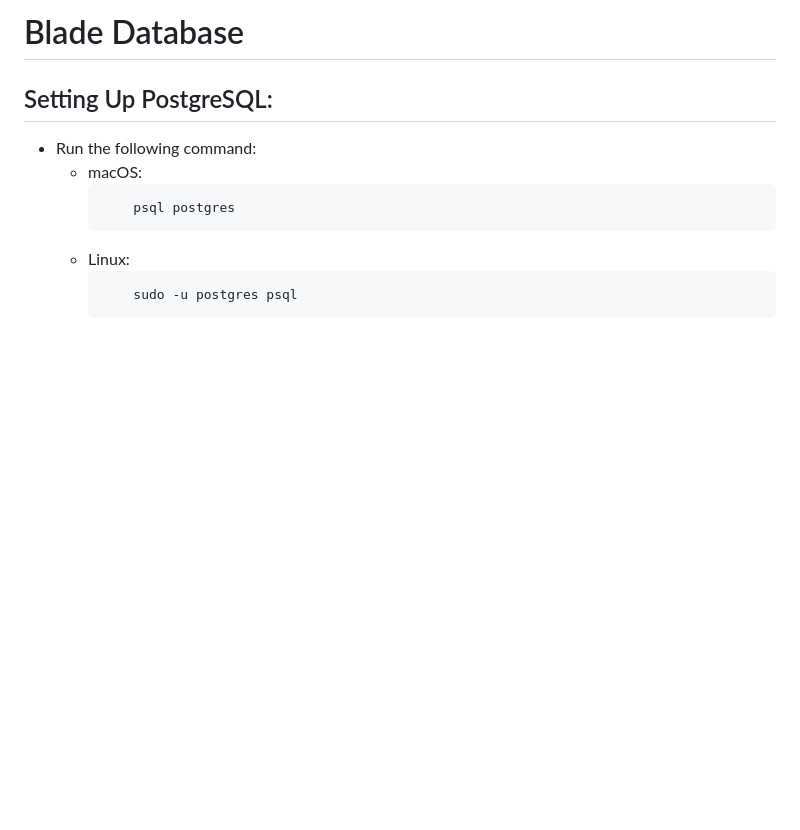
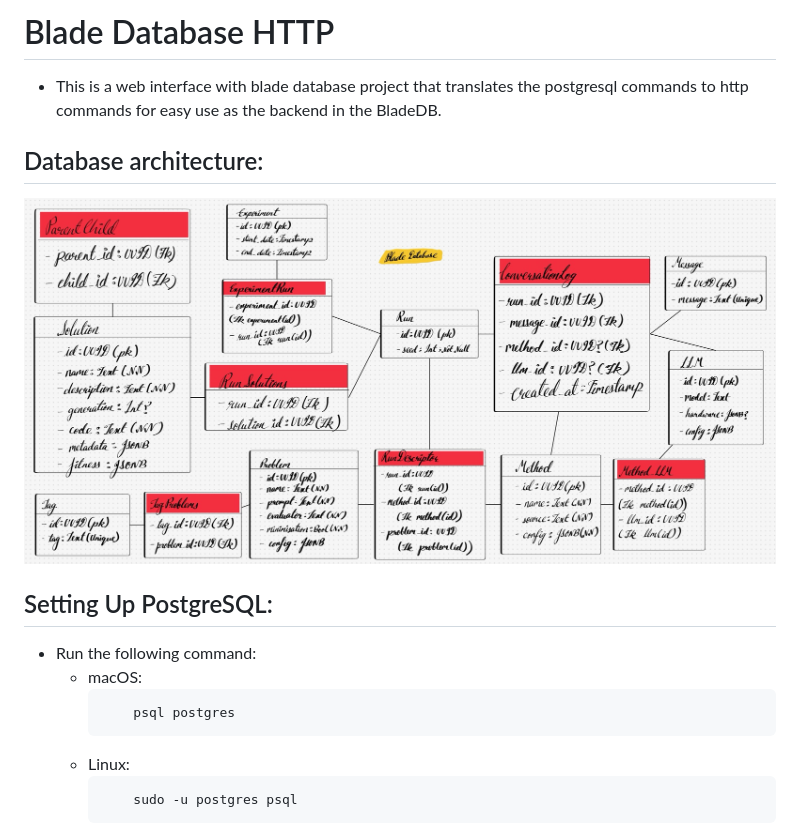
Before and after one commit to XAI-liacs/BLADE_db, a Markdown page: README.md, the part around the change. GitHub-like rendering; pictures changed too: src/1.jpeg (added); blank space fills up the shorter version.

```diff
--- a/README.md
+++ b/README.md
@@ -1,4 +1,9 @@
-# Blade Database
+# Blade Database HTTP
+
+* This is a web interface with blade database project that translates the postgresql commands to http commands for easy use as the backend in the BladeDB.
+
+## Database architecture:
+![Database](./src/1.jpeg)
 
 ## Setting Up PostgreSQL:
 * Run the following command:
```
Also changed, not shown: 9 other files.
